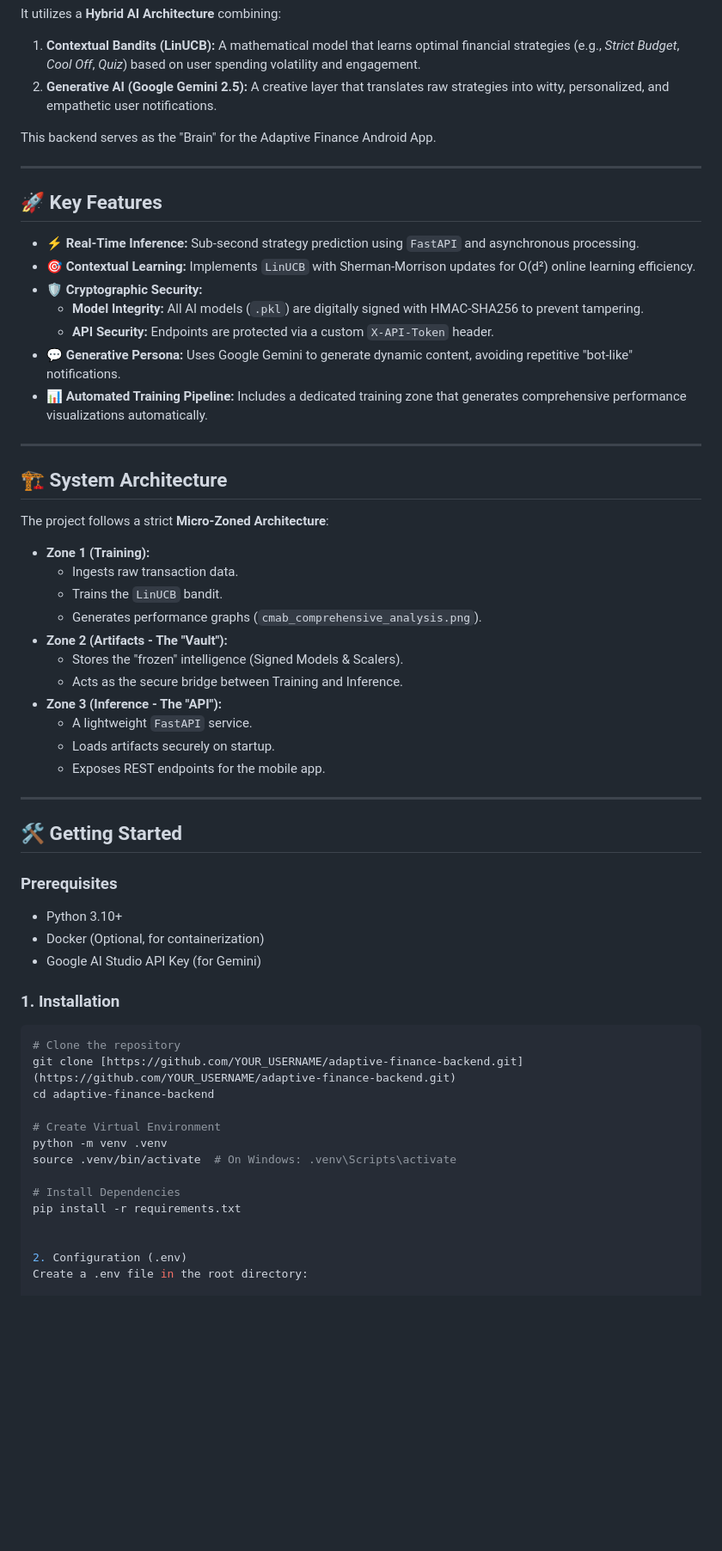
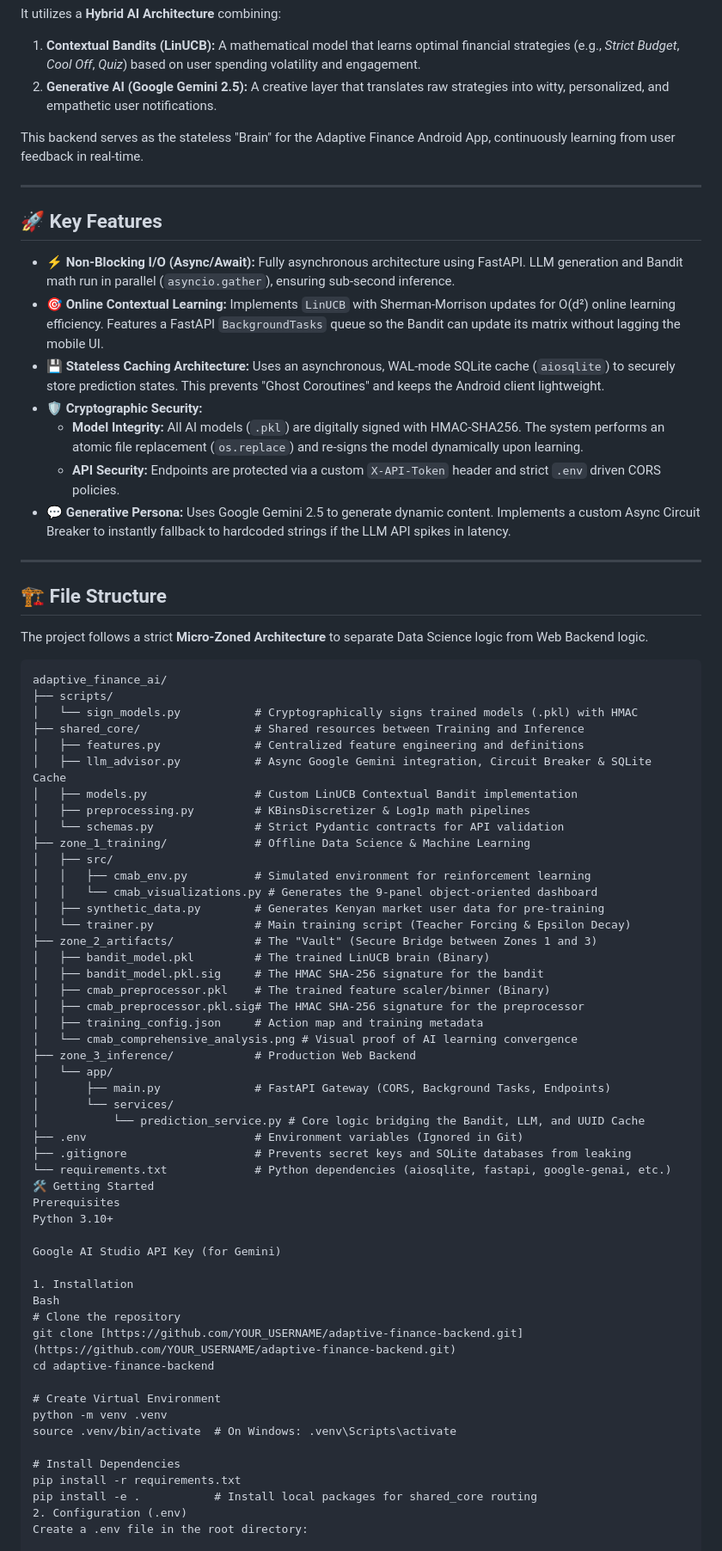
Before and after one commit to Sunnahboy/adaptive-finance-backend, a Markdown page: README.md, the part around one of its changes. Shown at 86% size. Rendered like a GitHub page; blank space fills up the shorter version.

````diff
--- a/README.md
+++ b/README.md
@@ -11,50 +12,65 @@ It utilizes a **Hybrid AI Architecture** combining:
 1.  **Contextual Bandits (LinUCB):** A mathematical model that learns optimal financial strategies (e.g., *Strict Budget*, *Cool Off*, *Quiz*) based on user spending volatility and engagement.
 2.  **Generative AI (Google Gemini 2.5):** A creative layer that translates raw strategies into witty, personalized, and empathetic user notifications.
 
-This backend serves as the "Brain" for the Adaptive Finance Android App.
+This backend serves as the stateless "Brain" for the Adaptive Finance Android App, continuously learning from user feedback in real-time.
 
 ---
 
 ## 🚀 Key Features
 
-* **⚡ Real-Time Inference:** Sub-second strategy prediction using `FastAPI` and asynchronous processing.
-* **🎯 Contextual Learning:** Implements `LinUCB` with Sherman-Morrison updates for O(d²) online learning efficiency.
+* **⚡ Non-Blocking I/O (Async/Await):** Fully asynchronous architecture using FastAPI. LLM generation and Bandit math run in parallel (`asyncio.gather`), ensuring sub-second inference.
+* **🎯 Online Contextual Learning:** Implements `LinUCB` with Sherman-Morrison updates for O(d²) online learning efficiency. Features a FastAPI `BackgroundTasks` queue so the Bandit can update its matrix without lagging the mobile UI.
+* **💾 Stateless Caching Architecture:** Uses an asynchronous, WAL-mode SQLite cache (`aiosqlite`) to securely store prediction states. This prevents "Ghost Coroutines" and keeps the Android client lightweight.
 * **🛡️ Cryptographic Security:**
-    * **Model Integrity:** All AI models (`.pkl`) are digitally signed with HMAC-SHA256 to prevent tampering.
-    * **API Security:** Endpoints are protected via a custom `X-API-Token` header.
-* **💬 Generative Persona:** Uses Google Gemini to generate dynamic content, avoiding repetitive "bot-like" notifications.
-* **📊 Automated Training Pipeline:** Includes a dedicated training zone that generates comprehensive performance visualizations automatically.
+    * **Model Integrity:** All AI models (`.pkl`) are digitally signed with HMAC-SHA256. The system performs an atomic file replacement (`os.replace`) and re-signs the model dynamically upon learning.
+    * **API Security:** Endpoints are protected via a custom `X-API-Token` header and strict `.env` driven CORS policies.
+* **💬 Generative Persona:** Uses Google Gemini 2.5 to generate dynamic content. Implements a custom Async Circuit Breaker to instantly fallback to hardcoded strings if the LLM API spikes in latency.
 
 ---
 
-## 🏗️ System Architecture
+## 🏗️ File Structure
 
-The project follows a strict **Micro-Zoned Architecture**:
+The project follows a strict **Micro-Zoned Architecture** to separate Data Science logic from Web Backend logic.
 
-* **Zone 1 (Training):**
-    * Ingests raw transaction data.
-    * Trains the `LinUCB` bandit.
-    * Generates performance graphs (`cmab_comprehensive_analysis.png`).
-* **Zone 2 (Artifacts - The "Vault"):**
-    * Stores the "frozen" intelligence (Signed Models & Scalers).
-    * Acts as the secure bridge between Training and Inference.
-* **Zone 3 (Inference - The "API"):**
-    * A lightweight `FastAPI` service.
-    * Loads artifacts securely on startup.
-    * Exposes REST endpoints for the mobile app.
+```text
+adaptive_finance_ai/
+├── scripts/
+│   └── sign_models.py           # Cryptographically signs trained models (.pkl) with HMAC
+├── shared_core/                 # Shared resources between Training and Inference
+│   ├── features.py              # Centralized feature engineering and definitions
+│   ├── llm_advisor.py           # Async Google Gemini integration, Circuit Breaker & SQLite Cache
+│   ├── models.py                # Custom LinUCB Contextual Bandit implementation
+│   ├── preprocessing.py         # KBinsDiscretizer & Log1p math pipelines
+│   └── schemas.py               # Strict Pydantic contracts for API validation
+├── zone_1_training/             # Offline Data Science & Machine Learning
+│   ├── src/
+│   │   ├── cmab_env.py          # Simulated environment for reinforcement learning
+│   │   └── cmab_visualizations.py # Generates the 9-panel object-oriented dashboard
+│   ├── synthetic_data.py        # Generates Kenyan market user data for pre-training
+│   └── trainer.py               # Main training script (Teacher Forcing & Epsilon Decay)
+├── zone_2_artifacts/            # The "Vault" (Secure Bridge between Zones 1 and 3)
+│   ├── bandit_model.pkl         # The trained LinUCB brain (Binary)
+│   ├── bandit_model.pkl.sig     # The HMAC SHA-256 signature for the bandit
+│   ├── cmab_preprocessor.pkl    # The trained feature scaler/binner (Binary)
+│   ├── cmab_preprocessor.pkl.sig# The HMAC SHA-256 signature for the preprocessor
+│   ├── training_config.json     # Action map and training metadata
+│   └── cmab_comprehensive_analysis.png # Visual proof of AI learning convergence
+├── zone_3_inference/            # Production Web Backend
+│   └── app/
+│       ├── main.py              # FastAPI Gateway (CORS, Background Tasks, Endpoints)
+│       └── services/
+│           └── prediction_service.py # Core logic bridging the Bandit, LLM, and UUID Cache
+├── .env                         # Environment variables (Ignored in Git)
+├── .gitignore                   # Prevents secret keys and SQLite databases from leaking
+└── requirements.txt             # Python dependencies (aiosqlite, fastapi, google-genai, etc.)
+🛠️ Getting Started
+Prerequisites
+Python 3.10+
 
----
+Google AI Studio API Key (for Gemini)
 
-## 🛠️ Getting Started
-
-### Prerequisites
-* Python 3.10+
-* Docker (Optional, for containerization)
-* Google AI Studio API Key (for Gemini)
-
-### 1. Installation
-
-```bash
+1. Installation
+Bash
 # Clone the repository
 git clone [https://github.com/YOUR_USERNAME/adaptive-finance-backend.git](https://github.com/YOUR_USERNAME/adaptive-finance-backend.git)
 cd adaptive-finance-backend
@@ -65,8 +81,7 @@ source .venv/bin/activate  # On Windows: .venv\Scripts\activate
 
 # Install Dependencies
 pip install -r requirements.txt
-
-
+pip install -e .           # Install local packages for shared_core routing
 2. Configuration (.env)
 Create a .env file in the root directory:
 
````
Also changed, not shown: other parts of README.md (+46 -37 lines).
